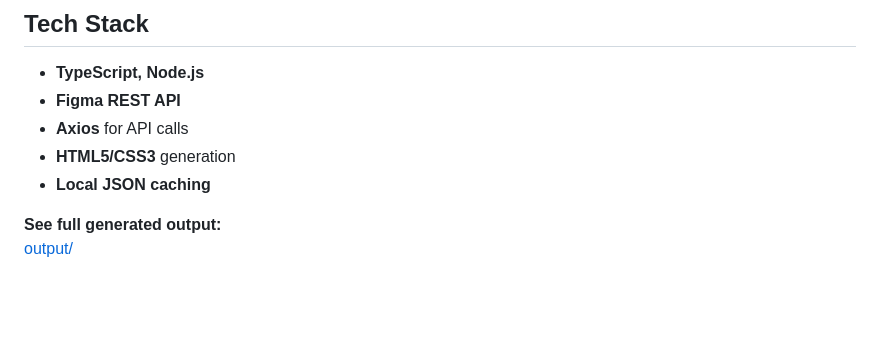
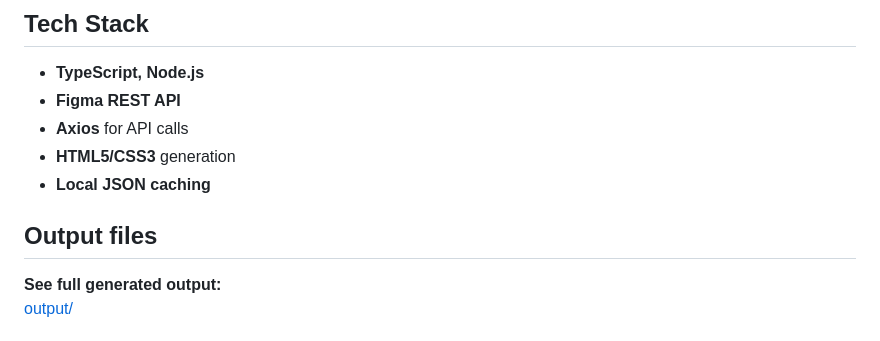
Before and after one commit to Bhavatarini19/figma-html-css-converter, a Markdown page: README.md, the part around the change. GitHub-like rendering; blank space fills up the shorter version.

```diff
--- a/README.md
+++ b/README.md
@@ -9,6 +9,8 @@ A production-ready tool that converts Figma designs into semantic HTML/CSS with
 - **Axios** for API calls
 - **HTML5/CSS3** generation
 - **Local JSON caching**
+
+## Output files
 
 **See full generated output:**
 [output/](output/)
```
